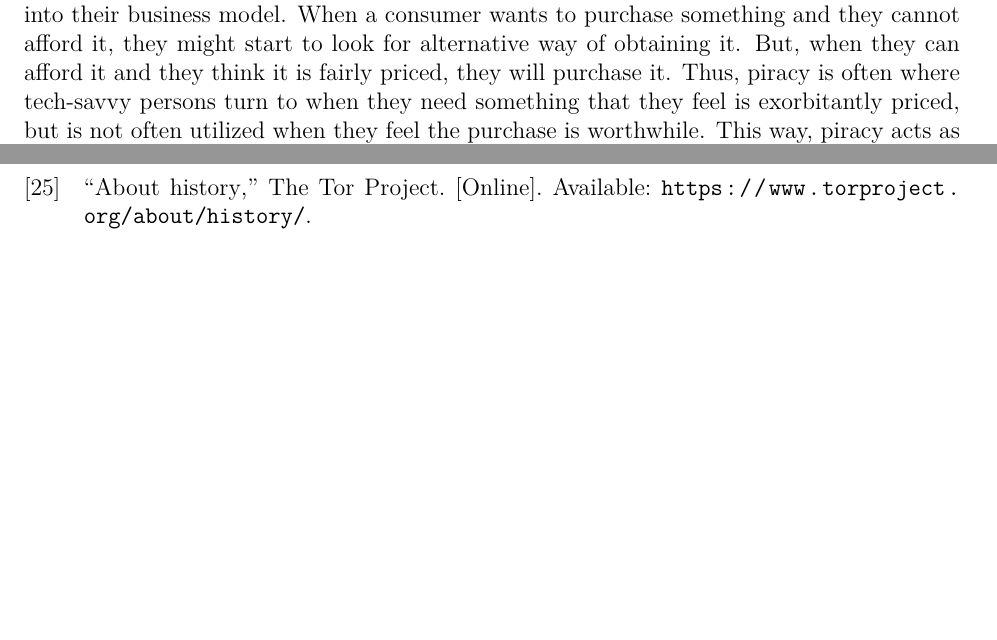
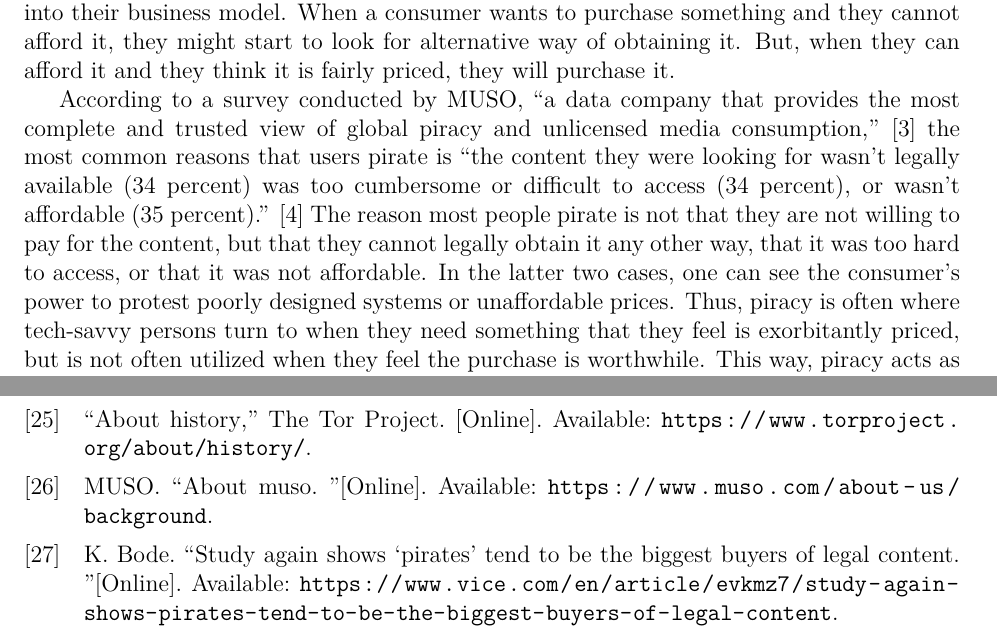
Before and after one commit to pedro-avalos/csci-494, a LaTeX paper (paper.tex, which reads sources.bib): two parts of pages 4 and 16 of 16, joined at a grey line, cut so that both start at the same text, the shorter picture padded with empty space. Compiled offline with pdfLaTeX.

Commit message:
add sources to unsubstantiated section

```diff
--- a/paper.tex
+++ b/paper.tex
@@ -171,13 +171,21 @@ resort to a more extreme and likely illegal approach. To put it another way, pir
 as a check on businesses to discourage them from integrating unpopular, anti-consumer
 practices into their business model. When a consumer wants to purchase something and they
 cannot afford it, they might start to look for alternative way of obtaining it. But, when
-they can afford it and they think it is fairly priced, they will purchase it. Thus, piracy
-is often where tech-savvy persons turn to when they need something that they feel is
-exorbitantly priced, but is not often utilized when they feel the purchase is worthwhile.
-This way, piracy acts as a safeguard for consumers when they feel they are being taken
-advantage of by predatory business practices.
-% XXX the statements in the paragraph above are largely unsubstantiated >:D
-% XXX add darnton:pirating-and-publishing and bohannon:everyone sources if needed
+they can afford it and they think it is fairly priced, they will purchase it.
+
+According to a survey conducted by MUSO, \textcquote{muso-about}{a data company that
+provides the most complete and trusted view of global piracy and unlicensed media
+consumption,} the most common reasons that users pirate is \textcquote{vice-pirates}{the
+content they were looking for wasn’t legally available (34 percent) was too cumbersome or
+difficult to access (34 percent), or wasn’t affordable (35 percent).} The reason most
+people pirate is not that they are not willing to pay for the content, but that they
+cannot legally obtain it any other way, that it was too hard to access, or that it was not
+affordable. In the latter two cases, one can see the consumer's power to protest poorly
+designed systems or unaffordable prices. Thus, piracy is often where tech-savvy persons
+turn to when they need something that they feel is exorbitantly priced, but is not often
+utilized when they feel the purchase is worthwhile. This way, piracy acts as a safeguard
+for consumers when they feel they are being taken advantage of by predatory business
+practices.
 
 \subsection{Governance}
 Given that piracy is an illegal usage of another person's conception, it has much to say
--- a/sources.bib
+++ b/sources.bib
@@ -363,0 +369 @@
+    url    = {https://www.muso.com/about-us/background},
```
Also changed, not shown: sources.bib (13 more changed lines).
